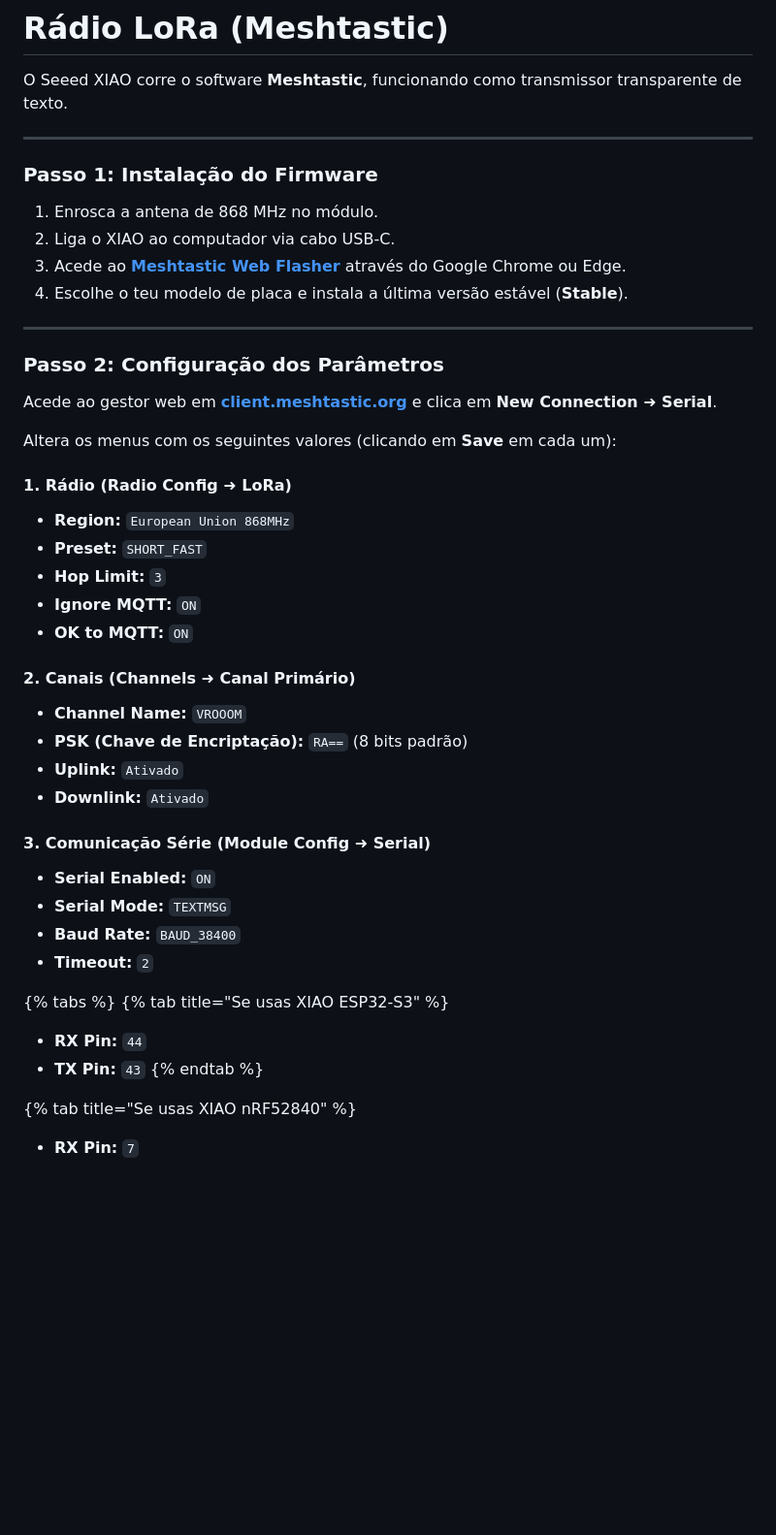
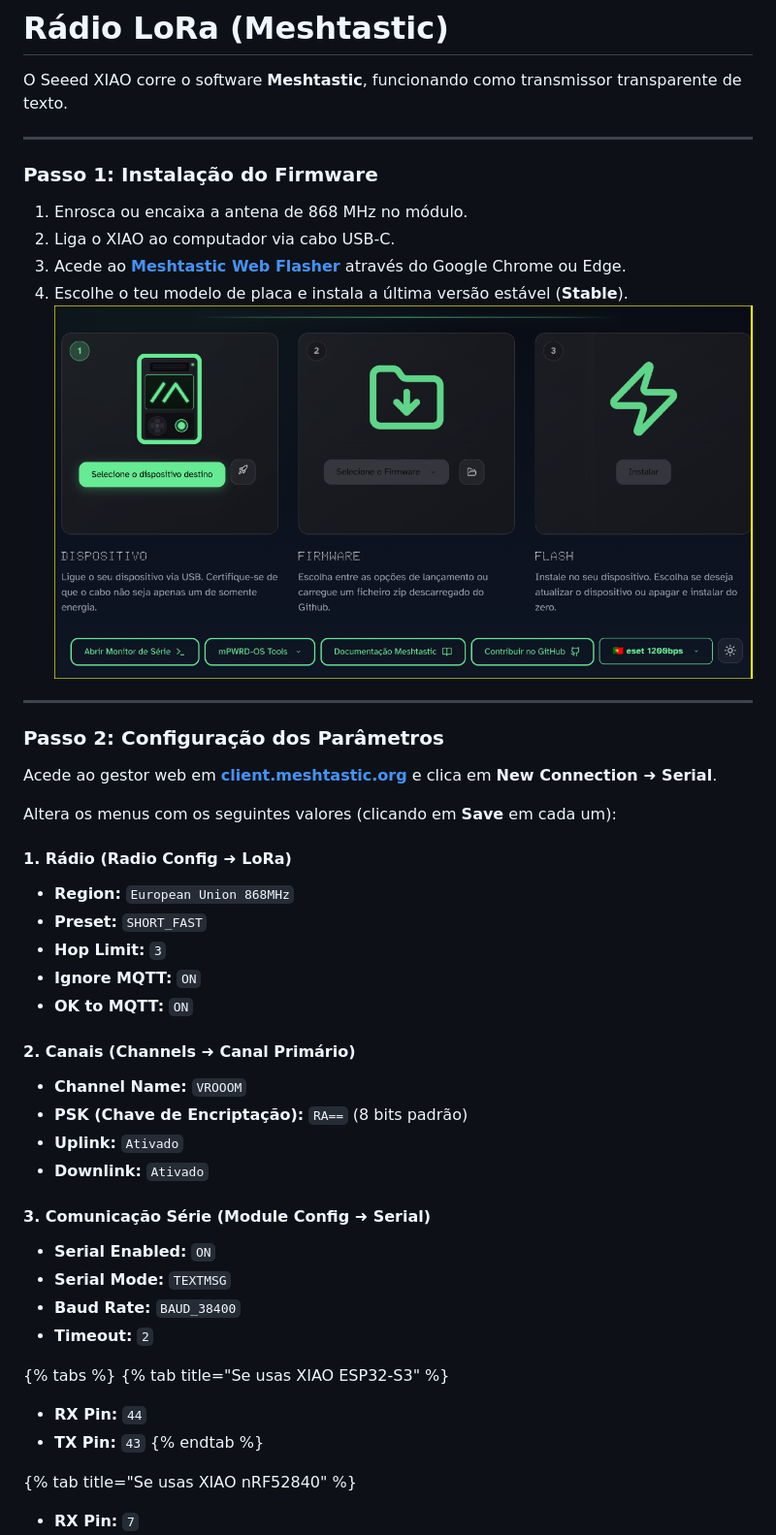
Before and after one commit to InovLabs/telemetria-carros-solares, a Markdown page: firmware/meshtastic-lora.md, the part around the change. Shown at 97% size. GitHub-like rendering; pictures changed too: .gitbook/assets/meshtastic-web-flasher.png (added); blank space fills up the shorter version.

Commit message:
GITBOOK-6: change request with no subject merged in GitBook

```diff
--- a/firmware/meshtastic-lora.md
+++ b/firmware/meshtastic-lora.md
@@ -2,24 +2,25 @@
 
 O Seeed XIAO corre o software **Meshtastic**, funcionando como transmissor transparente de texto.
 
----
+***
 
 ### Passo 1: Instalação do Firmware
 
-1. Enrosca a antena de 868 MHz no módulo.
+1. Enrosca ou encaixa a antena de 868 MHz no módulo.
 2. Liga o XIAO ao computador via cabo USB-C.
-3. Acede ao **[Meshtastic Web Flasher](https://flasher.meshtastic.org/)** através do Google Chrome ou Edge.
-4. Escolhe o teu modelo de placa e instala a última versão estável (**Stable**).
+3. Acede ao [**Meshtastic Web Flasher**](https://flasher.meshtastic.org/) através do Google Chrome ou Edge.
+4. Escolhe o teu modelo de placa e instala a última versão estável (**Stable**).![](../.gitbook/assets/meshtastic-web-flasher.png)
 
----
+***
 
 ### Passo 2: Configuração dos Parâmetros
 
-Acede ao gestor web em **[client.meshtastic.org](https://client.meshtastic.org/)** e clica em **New Connection ➜ Serial**.
+Acede ao gestor web em [**client.meshtastic.org**](https://client.meshtastic.org/) e clica em **New Connection ➜ Serial**.
 
 Altera os menus com os seguintes valores (clicando em **Save** em cada um):
 
 #### 1. Rádio (Radio Config ➜ LoRa)
+
 * **Region:** `European Union 868MHz`
 * **Preset:** `SHORT_FAST`
 * **Hop Limit:** `3`
@@ -27,12 +28,14 @@ Altera os menus com os seguintes valores (clicando em **Save** em cada um):
 * **OK to MQTT:** `ON`
 
 #### 2. Canais (Channels ➜ Canal Primário)
+
 * **Channel Name:** `VROOOM`
 * **PSK (Chave de Encriptação):** `RA==` (8 bits padrão)
 * **Uplink:** `Ativado`
 * **Downlink:** `Ativado`
 
 #### 3. Comunicação Série (Module Config ➜ Serial)
+
 * **Serial Enabled:** `ON`
 * **Serial Mode:** `TEXTMSG`
 * **Baud Rate:** `BAUD_38400`
@@ -40,8 +43,8 @@ Altera os menus com os seguintes valores (clicando em **Save** em cada um):
 
 {% tabs %}
 {% tab title="Se usas XIAO ESP32-S3" %}
-* **RX Pin:** `44`
-* **TX Pin:** `43`
+- **RX Pin:** `44`
+- **TX Pin:** `43`
 {% endtab %}
 
 {% tab title="Se usas XIAO nRF52840" %}
```
